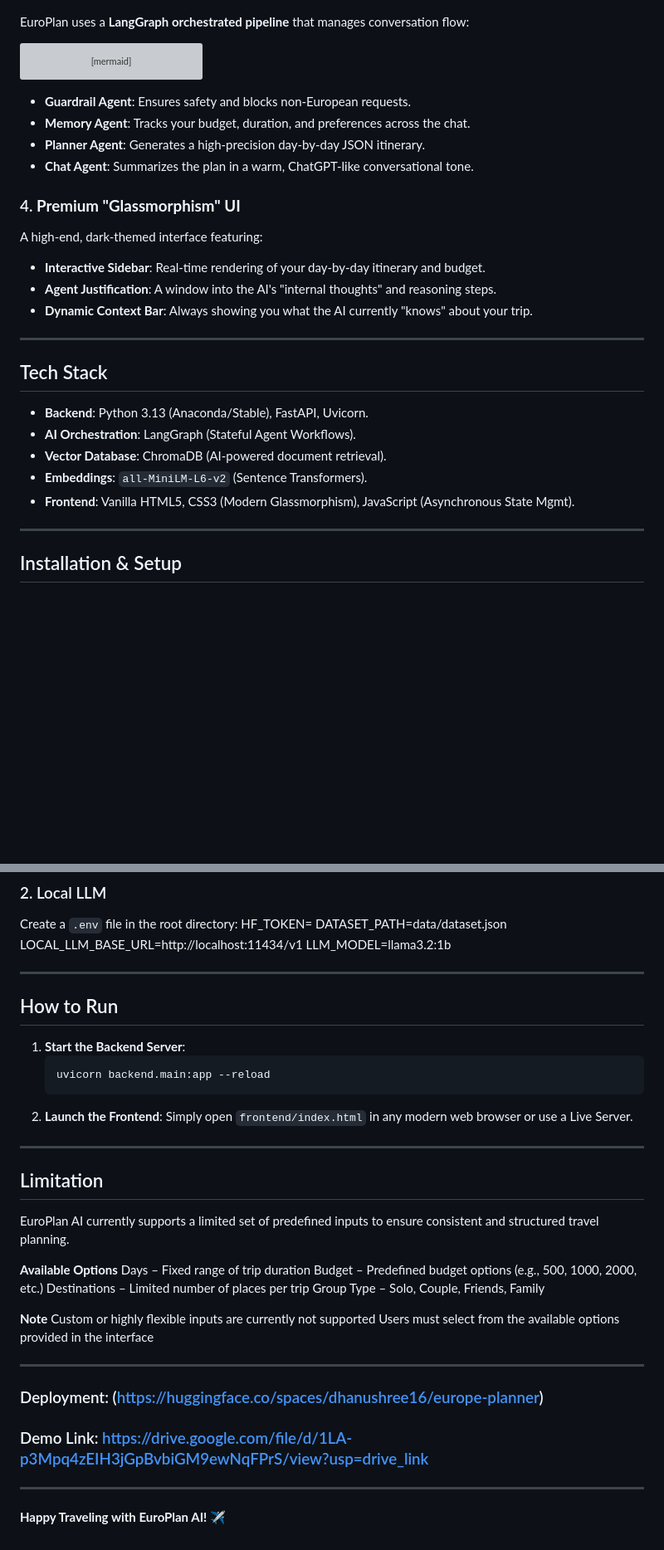
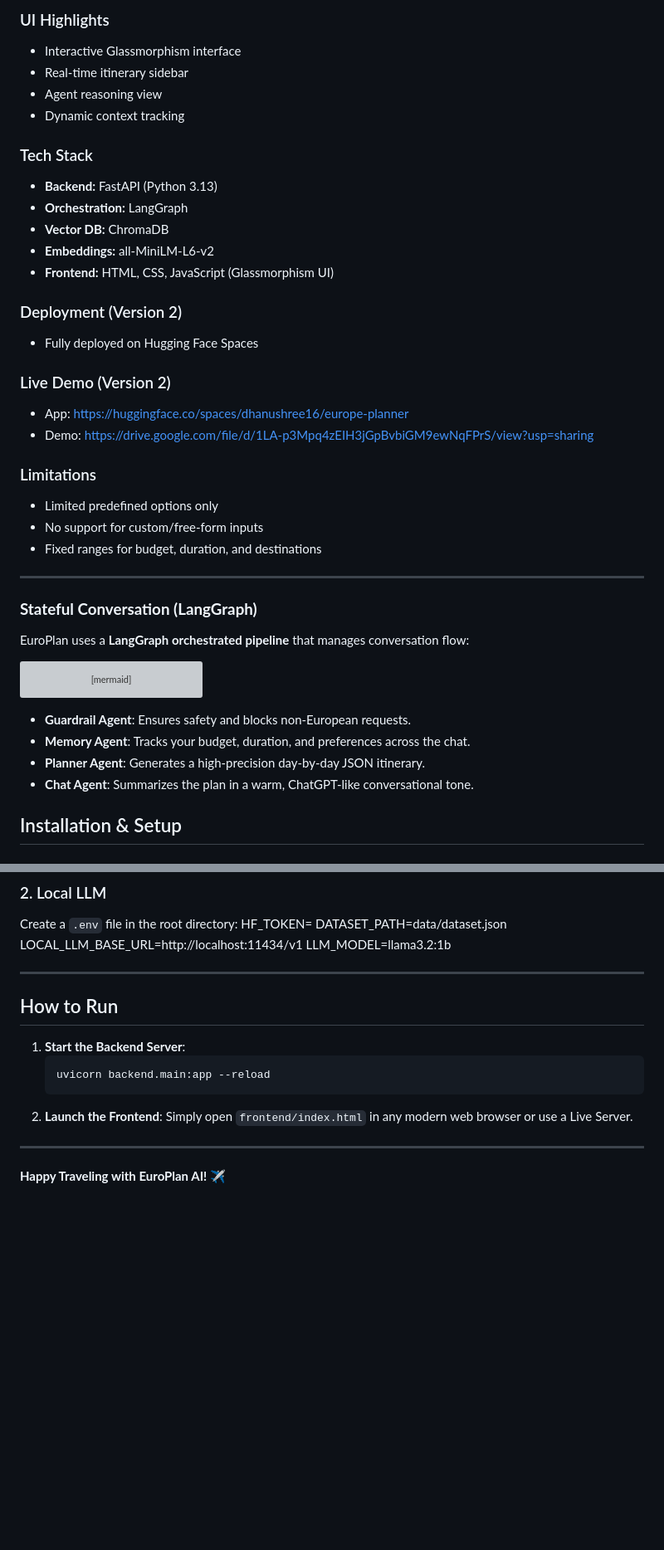
Before and after one commit to dhanushree162004/europeplanai, a Markdown page: README.md, 2 parts joined by grey strips. Shown at 83% size. Drawn GitHub-style; blank space fills up the shorter version; grey boxes are pictures that could not be loaded.

````diff
--- a/README.md
+++ b/README.md
@@ -18,3 +64,31 @@ The system dynamically adapts its reasoning based on the traveler type:
+### UI Highlights
+- Interactive Glassmorphism interface
+- Real-time itinerary sidebar
+- Agent reasoning view
+- Dynamic context tracking
+
+### Tech Stack
+- **Backend:** FastAPI (Python 3.13)
+- **Orchestration:** LangGraph
+- **Vector DB:** ChromaDB
+- **Embeddings:** all-MiniLM-L6-v2
+- **Frontend:** HTML, CSS, JavaScript (Glassmorphism UI)
+
+### Deployment (Version 2)
+- Fully deployed on Hugging Face Spaces
+
+### Live Demo (Version 2)
+- App: https://huggingface.co/spaces/dhanushree16/europe-planner
+- Demo: https://drive.google.com/file/d/1LA-p3Mpq4zEIH3jGpBvbiGM9ewNqFPrS/view?usp=sharing
+
+### Limitations
+- Limited predefined options only
+- No support for custom/free-form inputs
+- Fixed ranges for budget, duration, and destinations
+
+---
+
+### **Stateful Conversation (LangGraph)**
 EuroPlan uses a **LangGraph orchestrated pipeline** that manages conversation flow:
 
 ```mermaid
@@ -36,23 +110,6 @@ graph TD
 - **Planner Agent**: Generates a high-precision day-by-day JSON itinerary.
 - **Chat Agent**: Summarizes the plan in a warm, ChatGPT-like conversational tone.
 
-### 4. **Premium "Glassmorphism" UI**
-A high-end, dark-themed interface featuring:
-- **Interactive Sidebar**: Real-time rendering of your day-by-day itinerary and budget.
-- **Agent Justification**: A window into the AI's "internal thoughts" and reasoning steps.
-- **Dynamic Context Bar**: Always showing you what the AI currently "knows" about your trip.
-
----
-
-## Tech Stack
-
-- **Backend**: Python 3.13 (Anaconda/Stable), FastAPI, Uvicorn.
-- **AI Orchestration**: LangGraph (Stateful Agent Workflows).
-- **Vector Database**: ChromaDB (AI-powered document retrieval).
-- **Embeddings**: `all-MiniLM-L6-v2` (Sentence Transformers).
-- **Frontend**: Vanilla HTML5, CSS3 (Modern Glassmorphism), JavaScript (Asynchronous State Mgmt).
-
----
 
 ## Installation & Setup
 
@@ -75,7 +132,6 @@ DATASET_PATH=data/dataset.json
 LOCAL_LLM_BASE_URL=http://localhost:11434/v1
 LLM_MODEL=llama3.2:1b
 
-
 ---
 
 ## How to Run
@@ -88,23 +144,5 @@ LLM_MODEL=llama3.2:1b
    Simply open `frontend/index.html` in any modern web browser or use a Live Server.
 
 ---
-## Limitation
-EuroPlan AI currently supports a limited set of predefined inputs to ensure consistent and structured travel planning.
-
-**Available Options**
-Days – Fixed range of trip duration
-Budget – Predefined budget options (e.g., 500, 1000, 2000, etc.)
-Destinations – Limited number of places per trip
-Group Type – Solo, Couple, Friends, Family
-
-**Note**
-Custom or highly flexible inputs are currently not supported
-Users must select from the available options provided in the interface
-
----
-### Deployment: (https://huggingface.co/spaces/dhanushree16/europe-planner)
-### Demo Link: https://drive.google.com/file/d/1LA-p3Mpq4zEIH3jGpBvbiGM9ewNqFPrS/view?usp=drive_link
-
----
 
 **Happy Traveling with EuroPlan AI!** ✈️
````
Also changed, not shown: other parts of README.md (+57 -11 lines).
